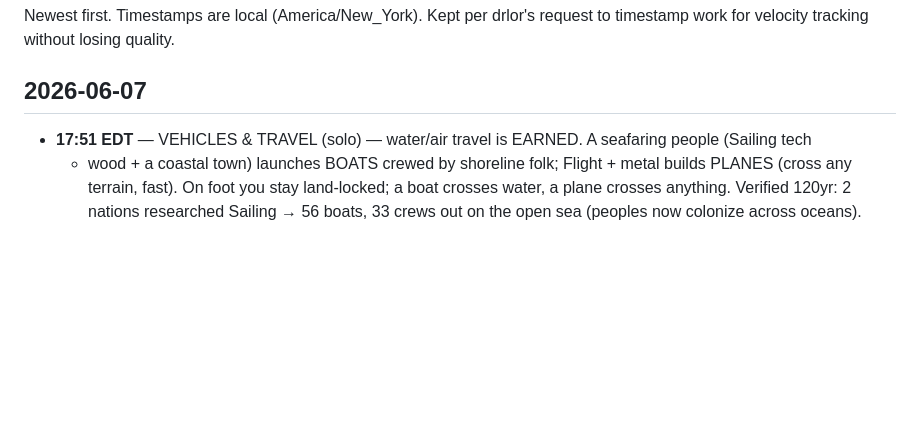
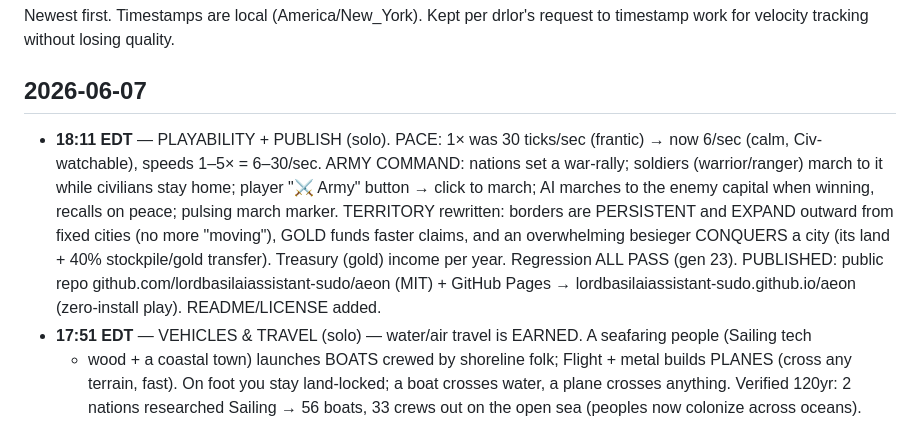
Before and after one commit to lordbasilaiassistant-sudo/aeon, a Markdown page: CHANGELOG.md, the part around the change. Rendered like a GitHub page; blank space fills up the shorter version.

Commit message:
docs: changelog — playability (pace/army/territory) + publish
Co-Authored-By: Claude Opus 4.8 (1M context) <noreply@anthropic.com>

```diff
--- a/CHANGELOG.md
+++ b/CHANGELOG.md
@@ -4,6 +4,14 @@ Newest first. Timestamps are local (America/New_York). Kept per drlor's request
 timestamp work for velocity tracking without losing quality.
 
 ## 2026-06-07
+- **18:11 EDT** — PLAYABILITY + PUBLISH (solo). PACE: 1× was 30 ticks/sec (frantic) → now 6/sec (calm,
+  Civ-watchable), speeds 1–5× = 6–30/sec. ARMY COMMAND: nations set a war-rally; soldiers (warrior/ranger)
+  march to it while civilians stay home; player "⚔ Army" button → click to march; AI marches to the enemy
+  capital when winning, recalls on peace; pulsing march marker. TERRITORY rewritten: borders are PERSISTENT
+  and EXPAND outward from fixed cities (no more "moving"), GOLD funds faster claims, and an overwhelming
+  besieger CONQUERS a city (its land + 40% stockpile/gold transfer). Treasury (gold) income per year.
+  Regression ALL PASS (gen 23). PUBLISHED: public repo github.com/lordbasilaiassistant-sudo/aeon (MIT) +
+  GitHub Pages → lordbasilaiassistant-sudo.github.io/aeon (zero-install play). README/LICENSE added.
 - **17:51 EDT** — VEHICLES & TRAVEL (solo) — water/air travel is EARNED. A seafaring people (Sailing tech
   + wood + a coastal town) launches BOATS crewed by shoreline folk; Flight + metal builds PLANES (cross
   any terrain, fast). On foot you stay land-locked; a boat crosses water, a plane crosses anything. Verified
```
